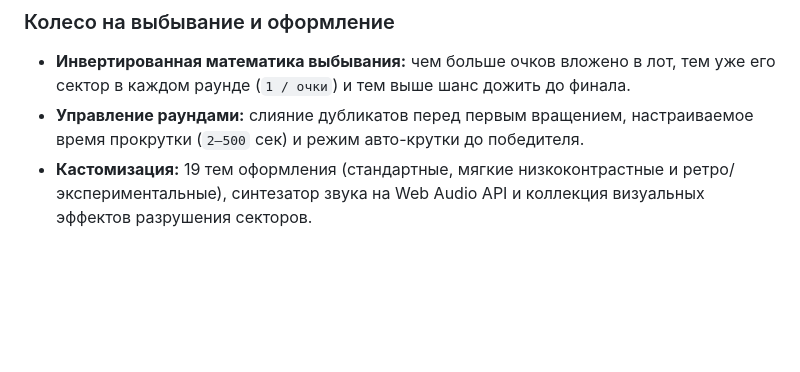
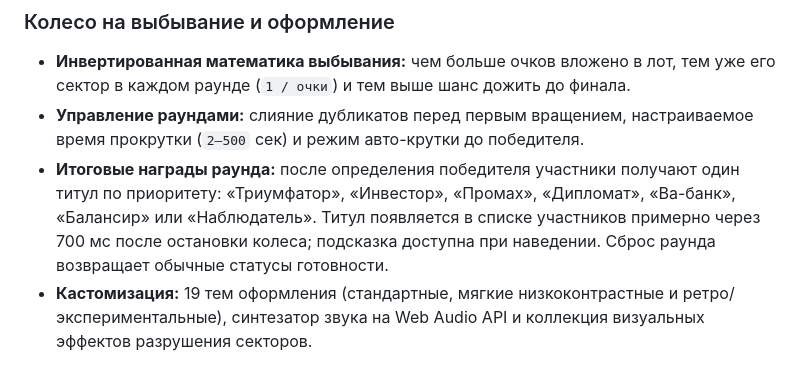
Before and after one commit to dartomosr/HomeAuction, a Markdown page: README.md, the part around the change. GitHub-like rendering; blank space fills up the shorter version.

Commit message:
Облновлен README

```diff
--- a/README.md
+++ b/README.md
@@ -35,6 +35,7 @@
 
 - **Инвертированная математика выбывания:** чем больше очков вложено в лот, тем уже его сектор в каждом раунде (`1 / очки`) и тем выше шанс дожить до финала.
 - **Управление раундами:** слияние дубликатов перед первым вращением, настраиваемое время прокрутки (`2–500` сек) и режим авто-крутки до победителя.
+- **Итоговые награды раунда:** после определения победителя участники получают один титул по приоритету: «Триумфатор», «Инвестор», «Промах», «Дипломат», «Ва-банк», «Балансир» или «Наблюдатель». Титул появляется в списке участников примерно через 700 мс после остановки колеса; подсказка доступна при наведении. Сброс раунда возвращает обычные статусы готовности.
 - **Кастомизация:** 19 тем оформления (стандартные, мягкие низкоконтрастные и ретро/экспериментальные), синтезатор звука на Web Audio API и коллекция визуальных эффектов разрушения секторов.
 
 ### Аналитика и локальные сохранения
```
